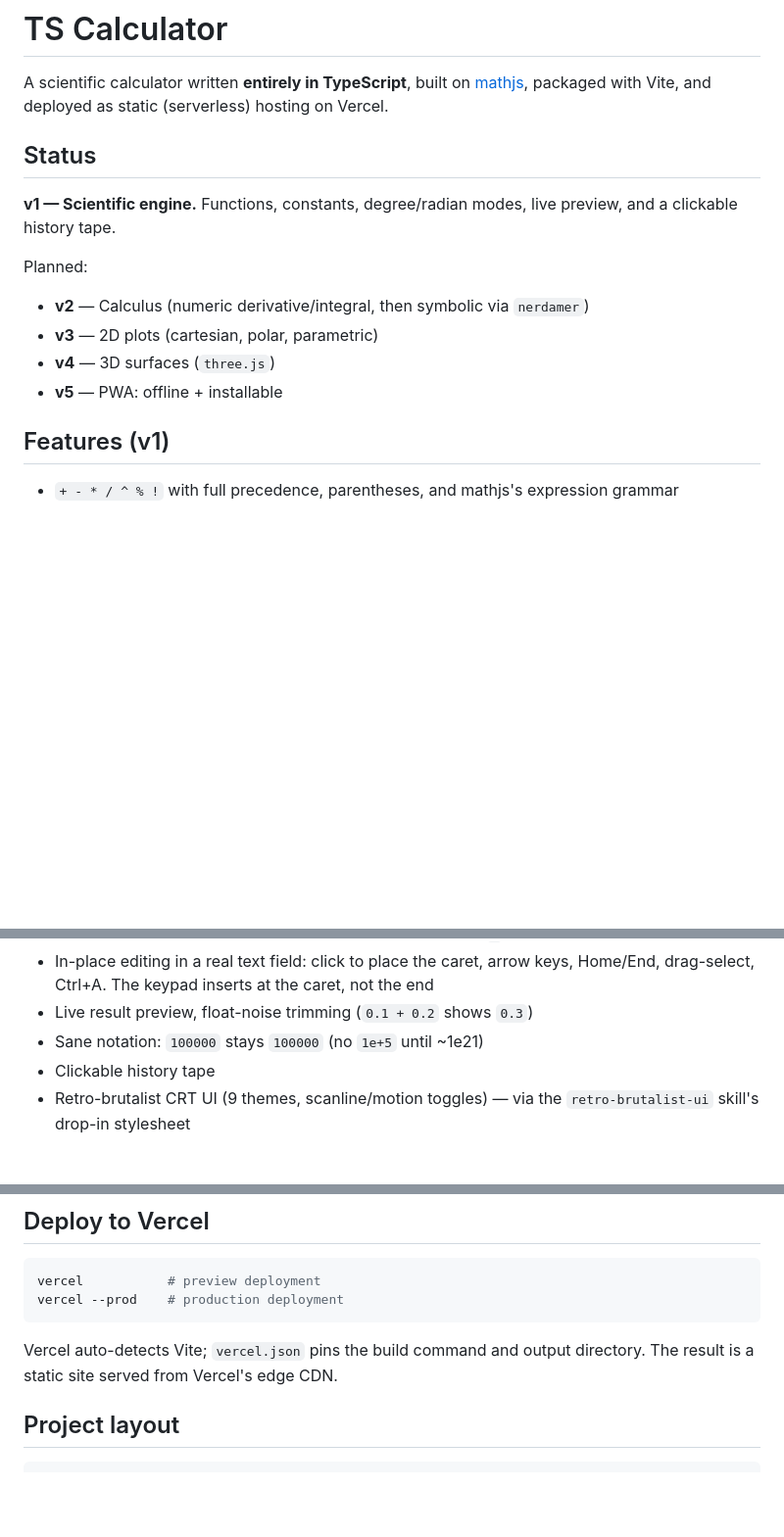
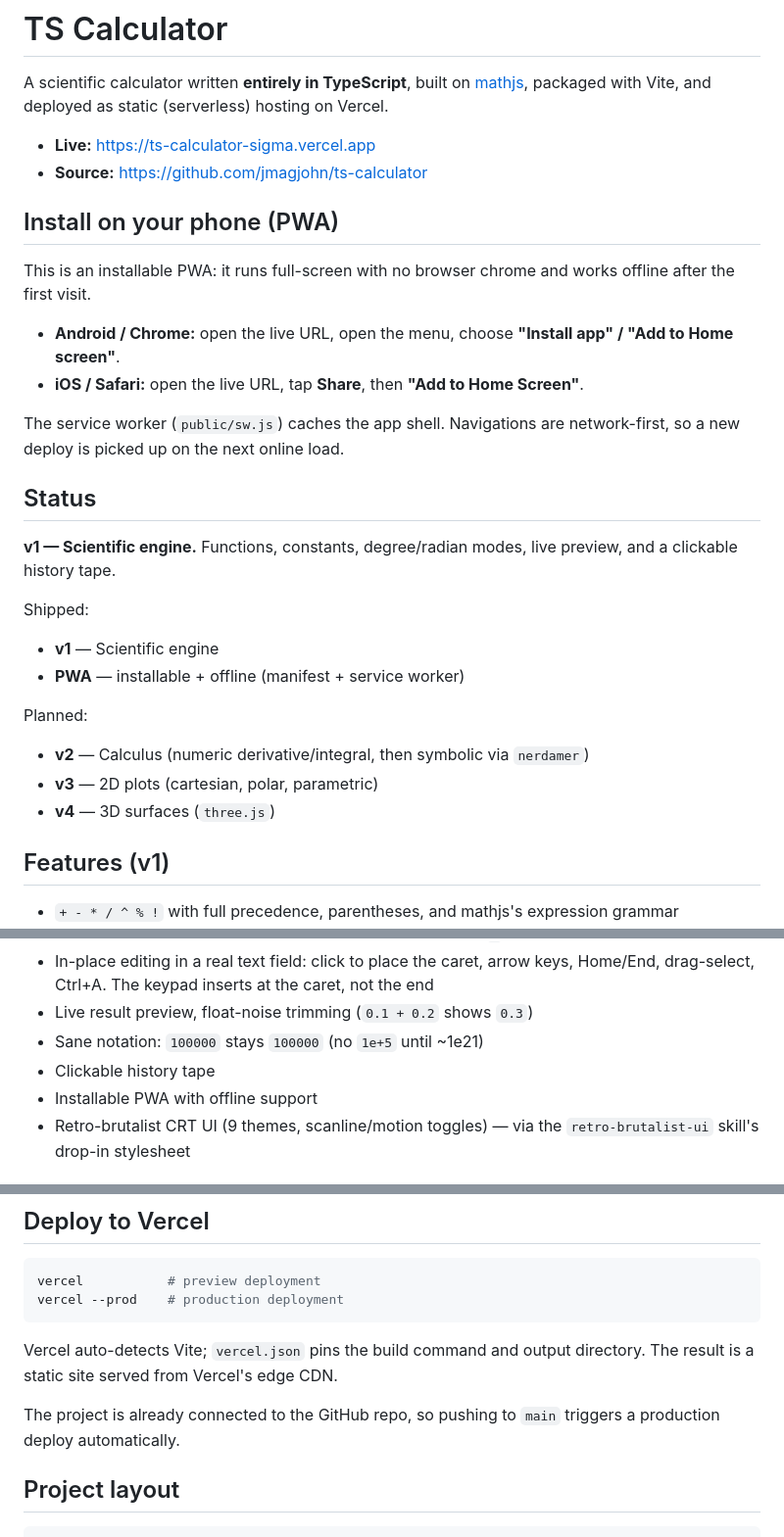
Before and after one commit to jmagjohn/ts-calculator, a Markdown page: README.md, 3 parts joined by grey strips. Shown at 98% size. GitHub-like rendering; blank space fills up the shorter version.

Commit message:
docs: add live URL and PWA install instructions

````diff
--- a/README.md
+++ b/README.md
@@ -4,16 +4,35 @@ A scientific calculator written **entirely in TypeScript**, built on
 [mathjs](https://mathjs.org/), packaged with Vite, and deployed as static
 (serverless) hosting on Vercel.
 
+- **Live:** https://ts-calculator-sigma.vercel.app
+- **Source:** https://github.com/jmagjohn/ts-calculator
+
+## Install on your phone (PWA)
+
+This is an installable PWA: it runs full-screen with no browser chrome and
+works offline after the first visit.
+
+- **Android / Chrome:** open the live URL, open the menu, choose
+  **"Install app" / "Add to Home screen"**.
+- **iOS / Safari:** open the live URL, tap **Share**, then
+  **"Add to Home Screen"**.
+
+The service worker (`public/sw.js`) caches the app shell. Navigations are
+network-first, so a new deploy is picked up on the next online load.
+
 ## Status
 
 **v1 — Scientific engine.** Functions, constants, degree/radian modes, live
 preview, and a clickable history tape.
 
+Shipped:
+- **v1** — Scientific engine
+- **PWA** — installable + offline (manifest + service worker)
+
 Planned:
 - **v2** — Calculus (numeric derivative/integral, then symbolic via `nerdamer`)
 - **v3** — 2D plots (cartesian, polar, parametric)
 - **v4** — 3D surfaces (`three.js`)
-- **v5** — PWA: offline + installable
 
 ## Features (v1)
 
@@ -28,6 +47,7 @@ Planned:
 - Live result preview, float-noise trimming (`0.1 + 0.2` shows `0.3`)
 - Sane notation: `100000` stays `100000` (no `1e+5` until ~1e21)
 - Clickable history tape
+- Installable PWA with offline support
 - Retro-brutalist CRT UI (9 themes, scanline/motion toggles) — via the
   `retro-brutalist-ui` skill's drop-in stylesheet
 
@@ -59,6 +79,9 @@ vercel --prod    # production deployment
 Vercel auto-detects Vite; `vercel.json` pins the build command and output
 directory. The result is a static site served from Vercel's edge CDN.
 
+The project is already connected to the GitHub repo, so pushing to `main`
+triggers a production deploy automatically.
+
 ## Project layout
 
 ```
````
